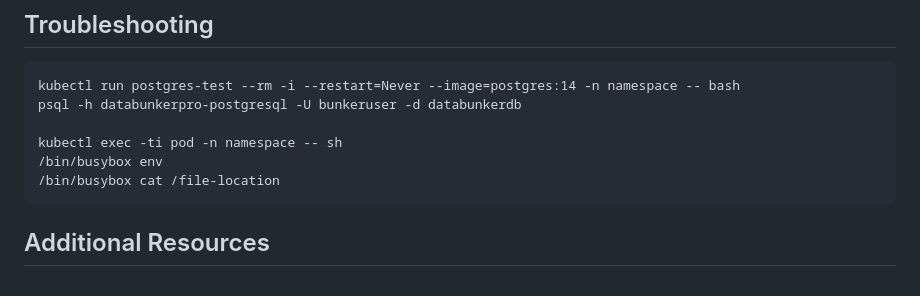
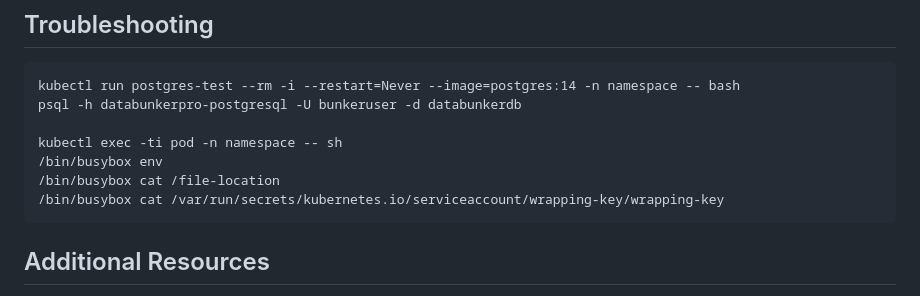
Before and after one commit to securitybunker/databunkerpro-setup, a Markdown page: README.md, the part around the change. Drawn GitHub-style.

````diff
--- a/README.md
+++ b/README.md
@@ -303,6 +303,7 @@ psql -h databunkerpro-postgresql -U bunkeruser -d databunkerdb
 kubectl exec -ti pod -n namespace -- sh
 /bin/busybox env
 /bin/busybox cat /file-location
+/bin/busybox cat /var/run/secrets/kubernetes.io/serviceaccount/wrapping-key/wrapping-key
 ```
 
 ## Additional Resources
````
